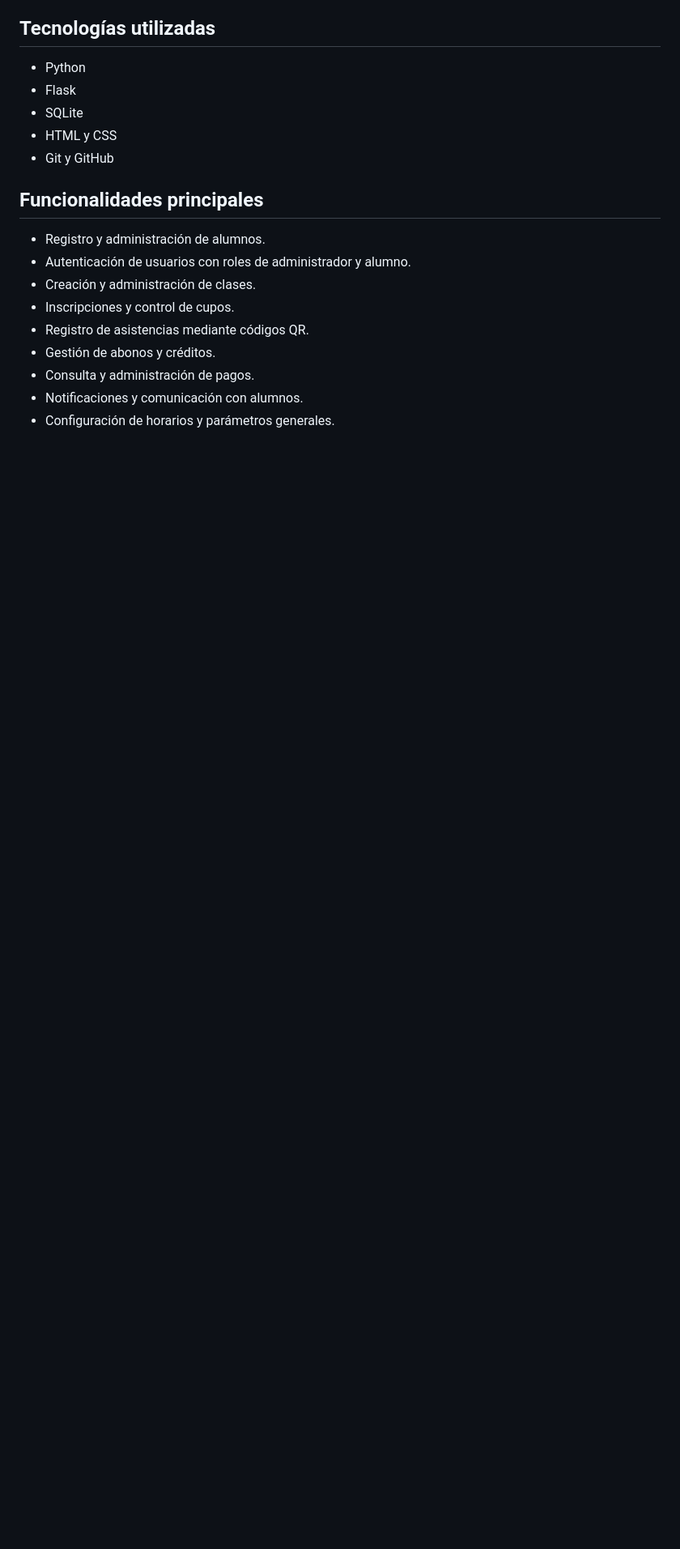
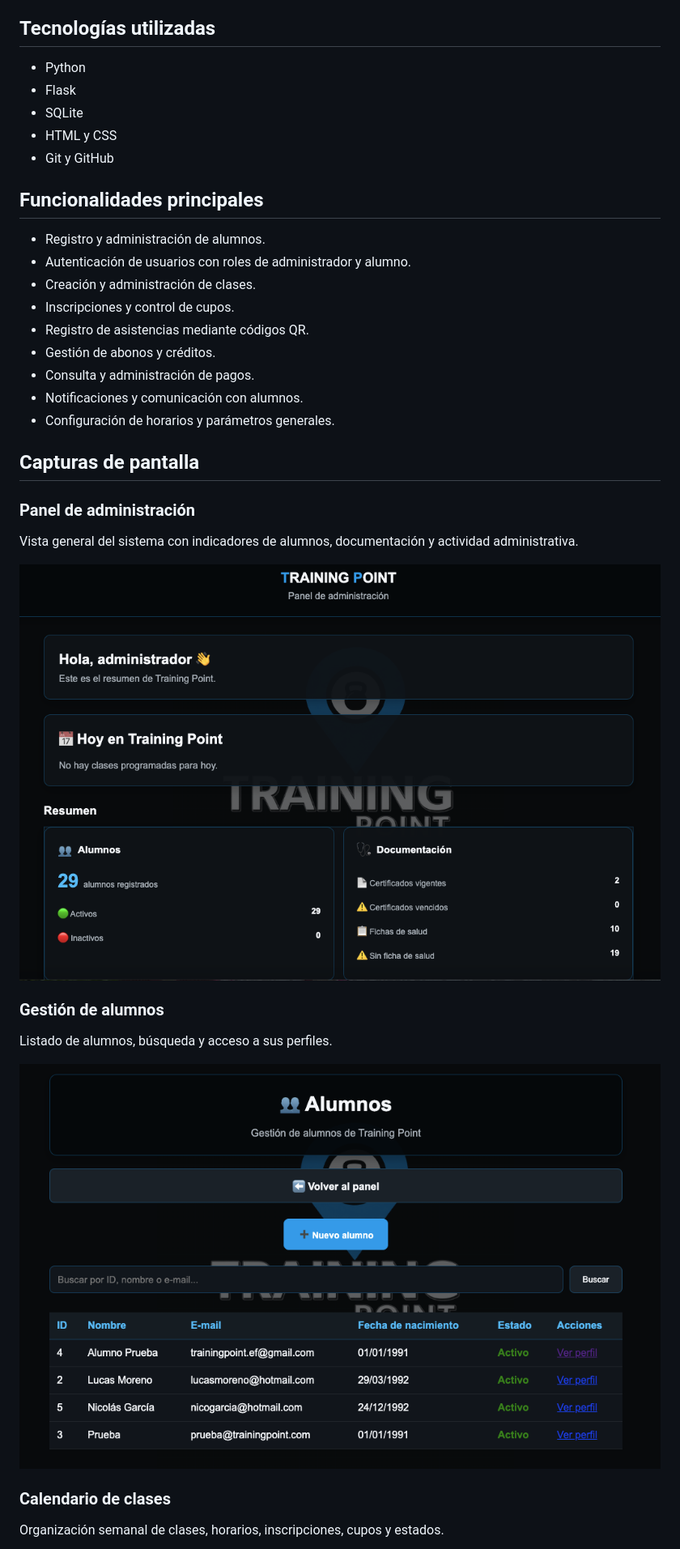
Before and after one commit to damiandemiguel/TrainingPointManager, a Markdown page: README.md, the part around the change printed below. Shown: that part at 81% size. GitHub-like rendering; pictures changed too: docs/screenshots/alumnos.png (added), docs/screenshots/panel_admin.png (added); blank space fills up the shorter version.

```diff
--- a/README.md
+++ b/README.md
@@ -26,3 +26,19 @@ El proyecto surge de la necesidad de organizar alumnos, clases, inscripciones, a
 - Consulta y administración de pagos.
 - Notificaciones y comunicación con alumnos.
 - Configuración de horarios y parámetros generales.
+
+## Capturas de pantalla
+
+### Panel de administración
+Vista general del sistema con indicadores de alumnos, documentación y actividad administrativa.
+
+![Panel de administración](docs/screenshots/panel_admin.png)
+
+### Gestión de alumnos
+Listado de alumnos, búsqueda y acceso a sus perfiles.
+
+![Gestión de alumnos](docs/screenshots/alumnos.png)
+
+### Calendario de clases
+Organización semanal de clases, horarios, inscripciones, cupos y estados.
+
```
Also changed, not shown: other parts of README.md (+12 -0 lines), docs/screenshots/abonos.png (added), docs/screenshots/clases.png (added), docs/screenshots/herramientas.png (added).
